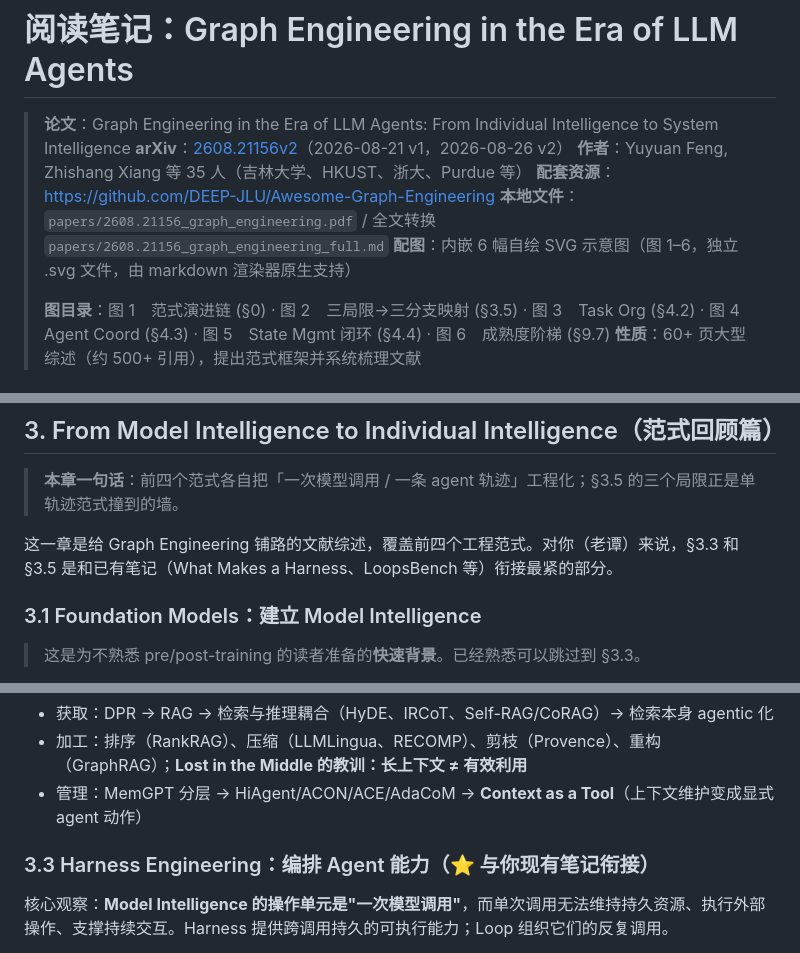
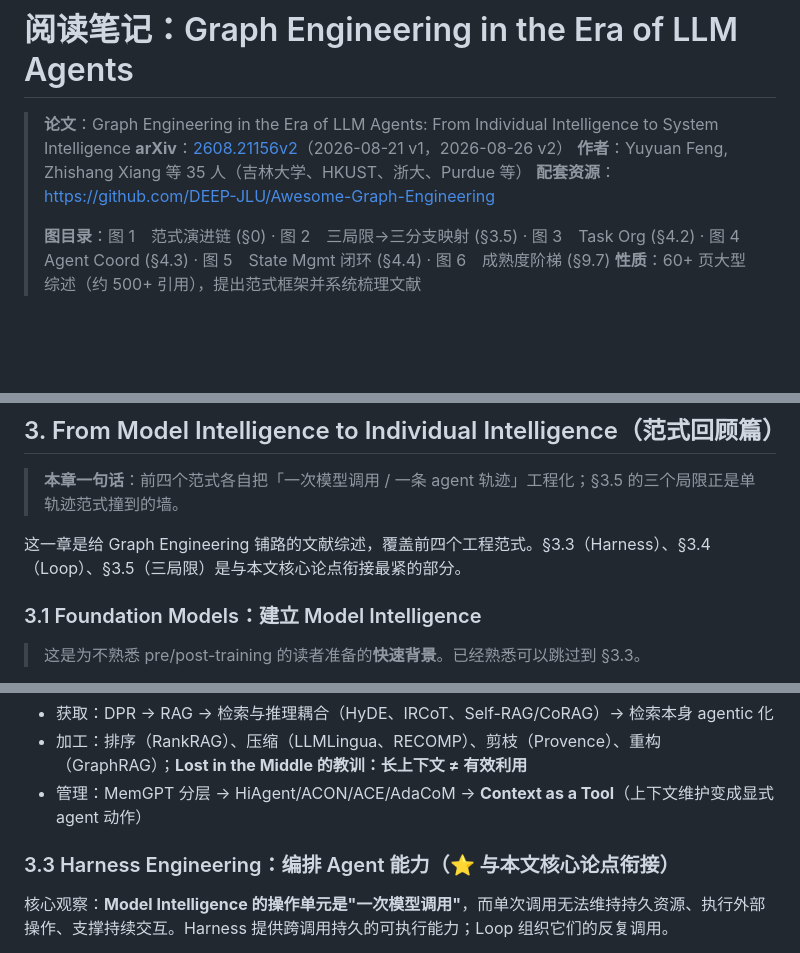
Before and after one commit to tanweii163/notes, a Markdown page: agent-harness-survey/reading-notes-graph-engineering/index.md, 3 parts joined by grey strips. GitHub-like rendering; blank space fills up the shorter version.

Commit message:
public: strip local-only metadata (本地文件 / 老谭衔接 / 笔记生成尾注)
对外公开版与本地原版的区别：
- 删除：「本地文件 papers/...」（对外部读者路径无效）
- 删除：「对你（老谭）来说」个人化描述
- §3.3/§3.4：'与你现有笔记衔接' → '与本文核心论点衔接'（中性）
- 删除：「笔记生成：本会话...」尾注（本地会话元信息）
- 「配图」行简化为'内嵌 6 幅自绘 SVG 示意图'（去掉技术实现细节）

```diff
--- a/agent-harness-survey/reading-notes-graph-engineering/index.md
+++ b/agent-harness-survey/reading-notes-graph-engineering/index.md
@@ -4,8 +4,6 @@
 > **arXiv**：[2608.21156v2](https://arxiv.org/abs/2608.21156)（2026-08-21 v1，2026-08-26 v2）
 > **作者**：Yuyuan Feng, Zhishang Xiang 等 35 人（吉林大学、HKUST、浙大、Purdue 等）
 > **配套资源**：https://github.com/DEEP-JLU/Awesome-Graph-Engineering
-> **本地文件**：`papers/2608.21156_graph_engineering.pdf` / 全文转换 `papers/2608.21156_graph_engineering_full.md`
-> **配图**：内嵌 6 幅自绘 SVG 示意图（图 1–6，独立 .svg 文件，由 markdown 渲染器原生支持）
 >
 > **图目录**：图 1　范式演进链 (§0) · 图 2　三局限→三分支映射 (§3.5) · 图 3　Task Org (§4.2) · 图 4　Agent Coord (§4.3) · 图 5　State Mgmt 闭环 (§4.4) · 图 6　成熟度阶梯 (§9.7)
 > **性质**：60+ 页大型综述（约 500+ 引用），提出范式框架并系统梳理文献
@@ -107,7 +105,7 @@ S_t = (A_t, R_t, E_t, Π_t, x_t)
 
 > **本章一句话**：前四个范式各自把「一次模型调用 / 一条 agent 轨迹」工程化；§3.5 的三个局限正是单轨迹范式撞到的墙。
 
-这一章是给 Graph Engineering 铺路的文献综述，覆盖前四个工程范式。对你（老谭）来说，§3.3 和 §3.5 是和已有笔记（What Makes a Harness、LoopsBench 等）衔接最紧的部分。
+这一章是给 Graph Engineering 铺路的文献综述，覆盖前四个工程范式。§3.3（Harness）、§3.4（Loop）、§3.5（三局限）是与本文核心论点衔接最紧的部分。
 
 ### 3.1 Foundation Models：建立 Model Intelligence
 
@@ -138,7 +136,7 @@ S_t = (A_t, R_t, E_t, Π_t, x_t)
 - 加工：排序（RankRAG）、压缩（LLMLingua、RECOMP）、剪枝（Provence）、重构（GraphRAG）；**Lost in the Middle 的教训：长上下文 ≠ 有效利用**
 - 管理：MemGPT 分层 → HiAgent/ACON/ACE/AdaCoM → **Context as a Tool**（上下文维护变成显式 agent 动作）
 
-### 3.3 Harness Engineering：编排 Agent 能力（⭐ 与你现有笔记衔接）
+### 3.3 Harness Engineering：编排 Agent 能力（⭐ 与本文核心论点衔接）
 
 核心观察：**Model Intelligence 的操作单元是"一次模型调用"**，而单次调用无法维持持久资源、执行外部操作、支撑持续交互。Harness 提供跨调用持久的可执行能力；Loop 组织它们的反复调用。
 
```
Also changed, not shown: other parts of agent-harness-survey/reading-notes-graph-engineering/index.md (+2 -2 lines).
